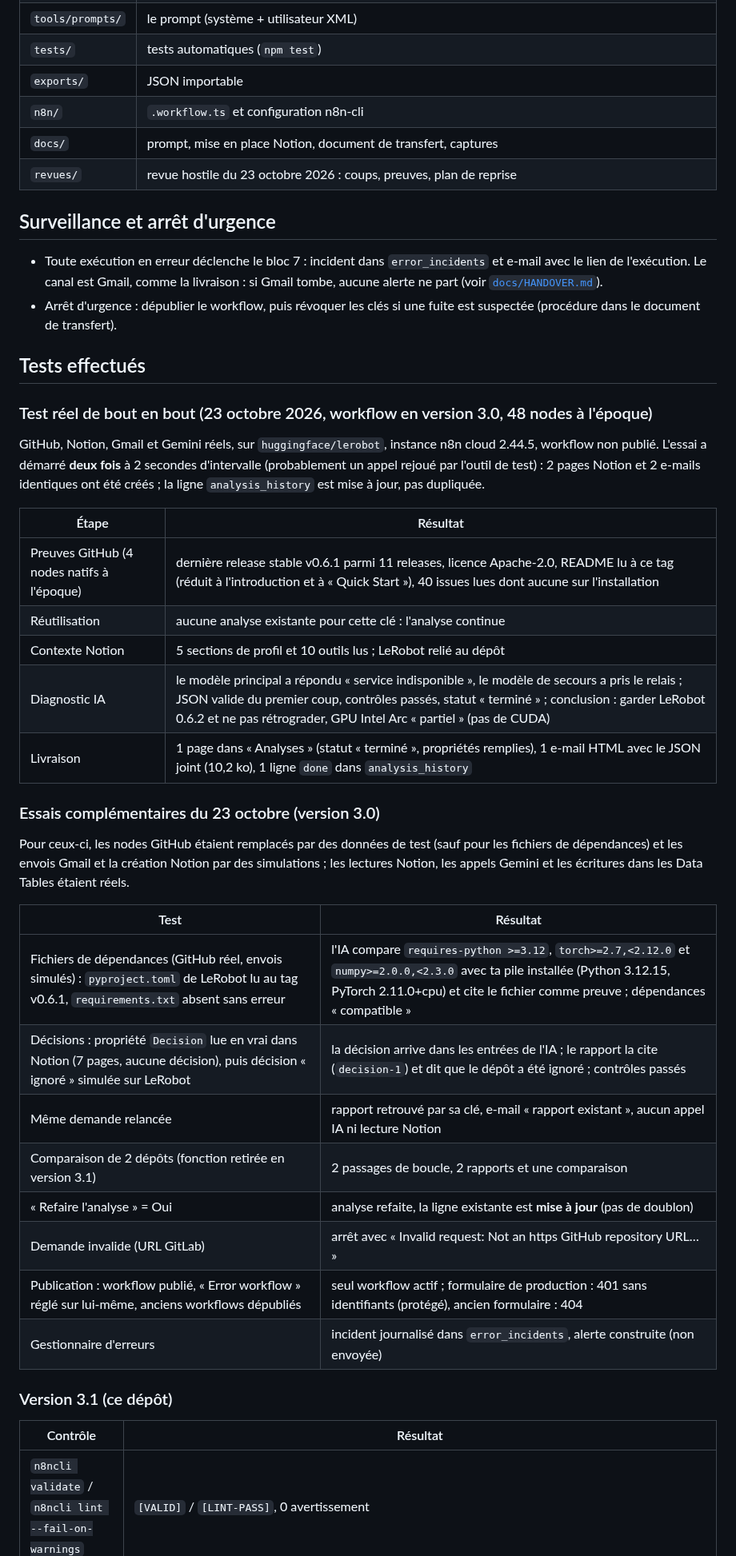
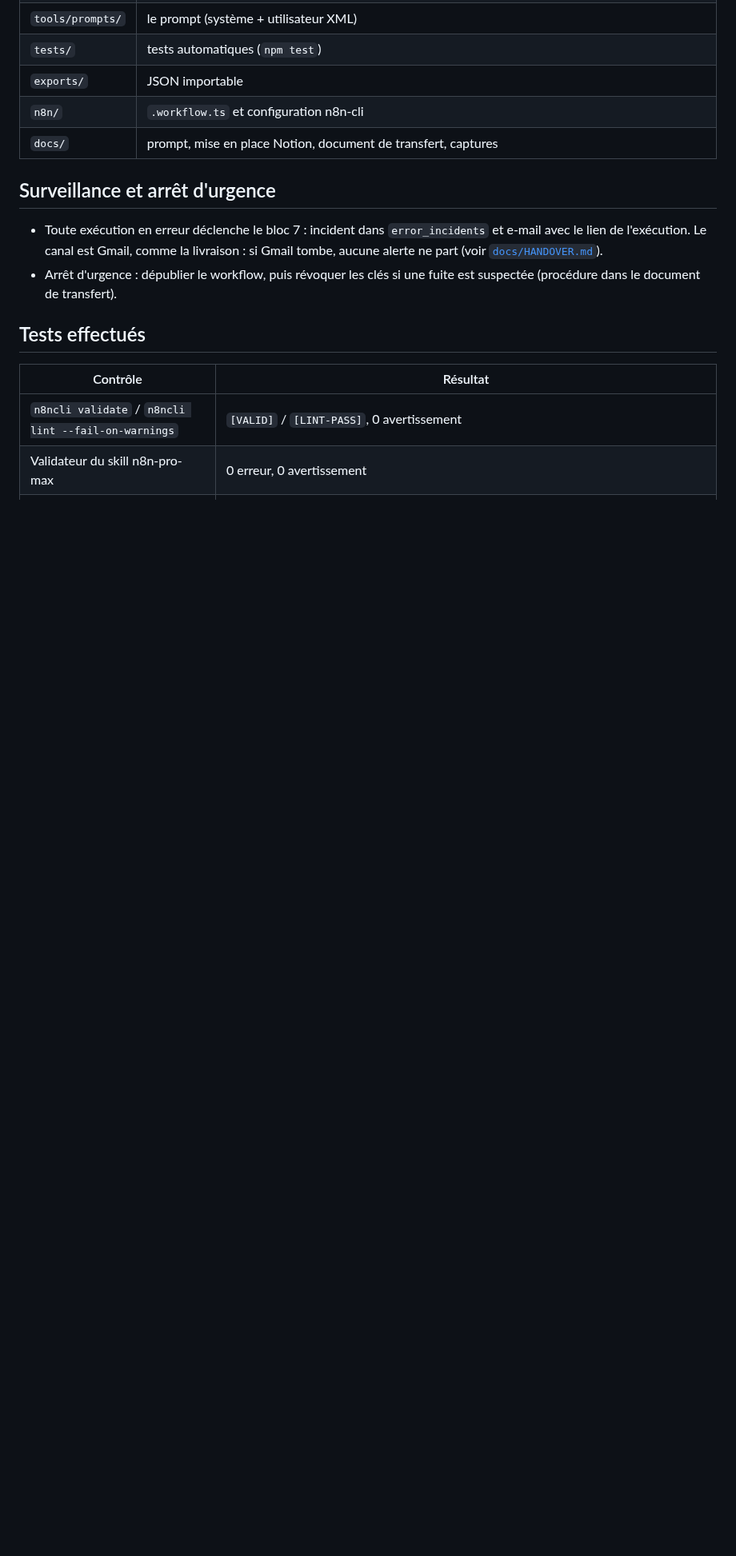
Before and after one commit to Sh0oya/eugenia_n8n, a Markdown page: n8n_workflow/README.md, the part around one of its changes. Shown at 80% size. Drawn GitHub-style; blank space fills up the shorter version.

```diff
--- a/n8n_workflow/README.md
+++ b/n8n_workflow/README.md
@@ -193,7 +191,6 @@ Pour produire une version prête à déployer sur ton instance (credentials et i
 | `exports/` | JSON importable |
 | `n8n/` | `.workflow.ts` et configuration n8n-cli |
 | `docs/` | prompt, mise en place Notion, document de transfert, captures |
-| `revues/` | revue hostile du 23 octobre 2026 : coups, preuves, plan de reprise |
 
 ## Surveillance et arrêt d'urgence
 
@@ -202,35 +199,6 @@ Pour produire une version prête à déployer sur ton instance (credentials et i
 
 ## Tests effectués
 
-### Test réel de bout en bout (23 octobre 2026, workflow en version 3.0, 48 nodes à l'époque)
-
-GitHub, Notion, Gmail et Gemini réels, sur `huggingface/lerobot`, instance n8n cloud 2.44.5, workflow non publié. L'essai a démarré **deux fois** à 2 secondes d'intervalle (probablement un appel rejoué par l'outil de test) : 2 pages Notion et 2 e-mails identiques ont été créés ; la ligne `analysis_history` est mise à jour, pas dupliquée.
-
-| Étape | Résultat |
-|---|---|
-| Preuves GitHub (4 nodes natifs à l'époque) | dernière release stable v0.6.1 parmi 11 releases, licence Apache-2.0, README lu à ce tag (réduit à l'introduction et à « Quick Start »), 40 issues lues dont aucune sur l'installation |
-| Réutilisation | aucune analyse existante pour cette clé : l'analyse continue |
-| Contexte Notion | 5 sections de profil et 10 outils lus ; LeRobot relié au dépôt |
-| Diagnostic IA | le modèle principal a répondu « service indisponible », le modèle de secours a pris le relais ; JSON valide du premier coup, contrôles passés, statut « terminé » ; conclusion : garder LeRobot 0.6.2 et ne pas rétrograder, GPU Intel Arc « partiel » (pas de CUDA) |
-| Livraison | 1 page dans « Analyses » (statut « terminé », propriétés remplies), 1 e-mail HTML avec le JSON joint (10,2 ko), 1 ligne `done` dans `analysis_history` |
-
-### Essais complémentaires du 23 octobre (version 3.0)
-
-Pour ceux-ci, les nodes GitHub étaient remplacés par des données de test (sauf pour les fichiers de dépendances) et les envois Gmail et la création Notion par des simulations ; les lectures Notion, les appels Gemini et les écritures dans les Data Tables étaient réels.
-
-| Test | Résultat |
-|---|---|
-| Fichiers de dépendances (GitHub réel, envois simulés) : `pyproject.toml` de LeRobot lu au tag v0.6.1, `requirements.txt` absent sans erreur | l'IA compare `requires-python >=3.12`, `torch>=2.7,<2.12.0` et `numpy>=2.0.0,<2.3.0` avec ta pile installée (Python 3.12.15, PyTorch 2.11.0+cpu) et cite le fichier comme preuve ; dépendances « compatible » |
-| Décisions : propriété `Decision` lue en vrai dans Notion (7 pages, aucune décision), puis décision « ignoré » simulée sur LeRobot | la décision arrive dans les entrées de l'IA ; le rapport la cite (`decision-1`) et dit que le dépôt a été ignoré ; contrôles passés |
-| Même demande relancée | rapport retrouvé par sa clé, e-mail « rapport existant », aucun appel IA ni lecture Notion |
-| Comparaison de 2 dépôts (fonction retirée en version 3.1) | 2 passages de boucle, 2 rapports et une comparaison |
-| « Refaire l'analyse » = Oui | analyse refaite, la ligne existante est **mise à jour** (pas de doublon) |
-| Demande invalide (URL GitLab) | arrêt avec « Invalid request: Not an https GitHub repository URL… » |
-| Publication : workflow publié, « Error workflow » réglé sur lui-même, anciens workflows dépubliés | seul workflow actif ; formulaire de production : 401 sans identifiants (protégé), ancien formulaire : 404 |
-| Gestionnaire d'erreurs | incident journalisé dans `error_incidents`, alerte construite (non envoyée) |
-
-### Version 3.1 (ce dépôt)
-
 | Contrôle | Résultat |
 |---|---|
 | `n8ncli validate` / `n8ncli lint --fail-on-warnings` | `[VALID]` / `[LINT-PASS]`, 0 avertissement |
```
Also changed, not shown: other parts of n8n_workflow/README.md (+22 -33 lines), n8n_workflow/docs/HANDOVER.md (+4 -3 lines), n8n_workflow/revues/REVUE_2026-10-23.md (deleted, +0 -187 lines), n8n_workflow/docs/img/email-card.jpg, n8n_workflow/docs/img/email-top.jpg, 6 other files.
